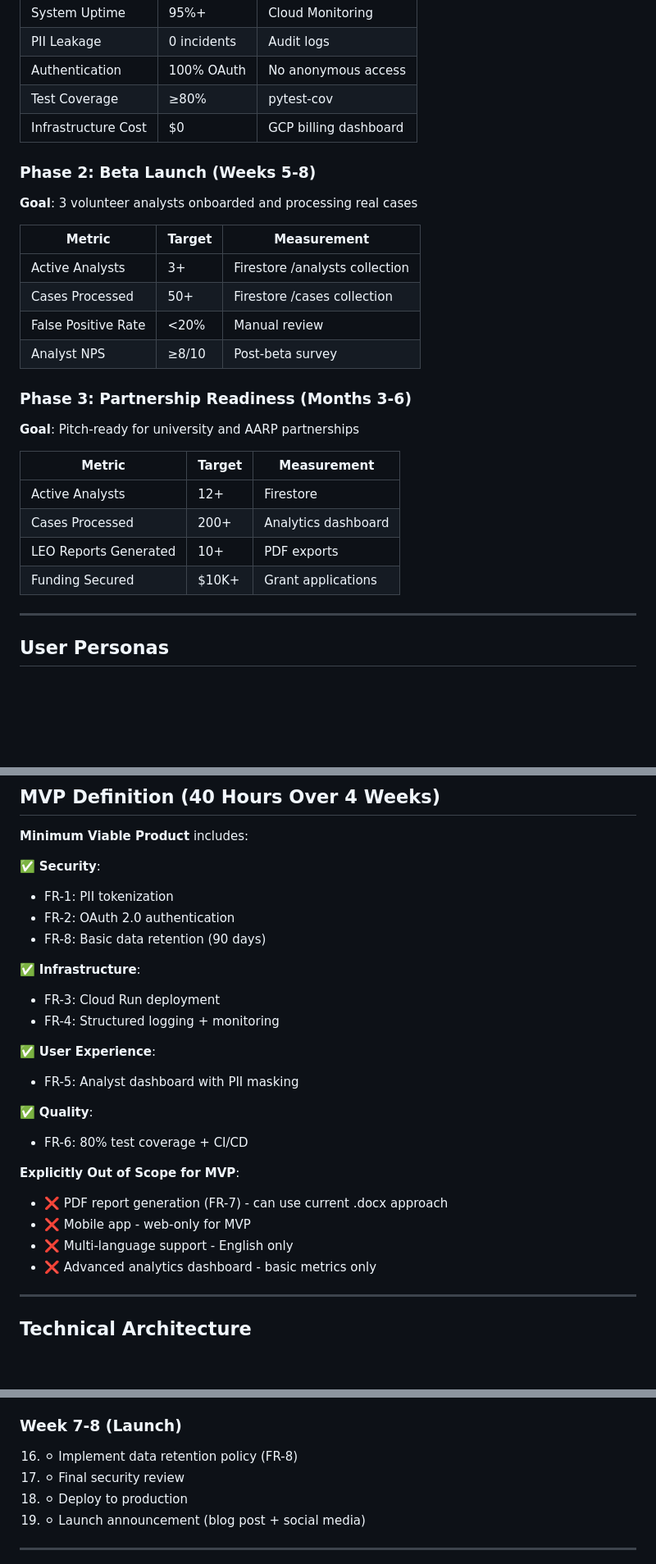
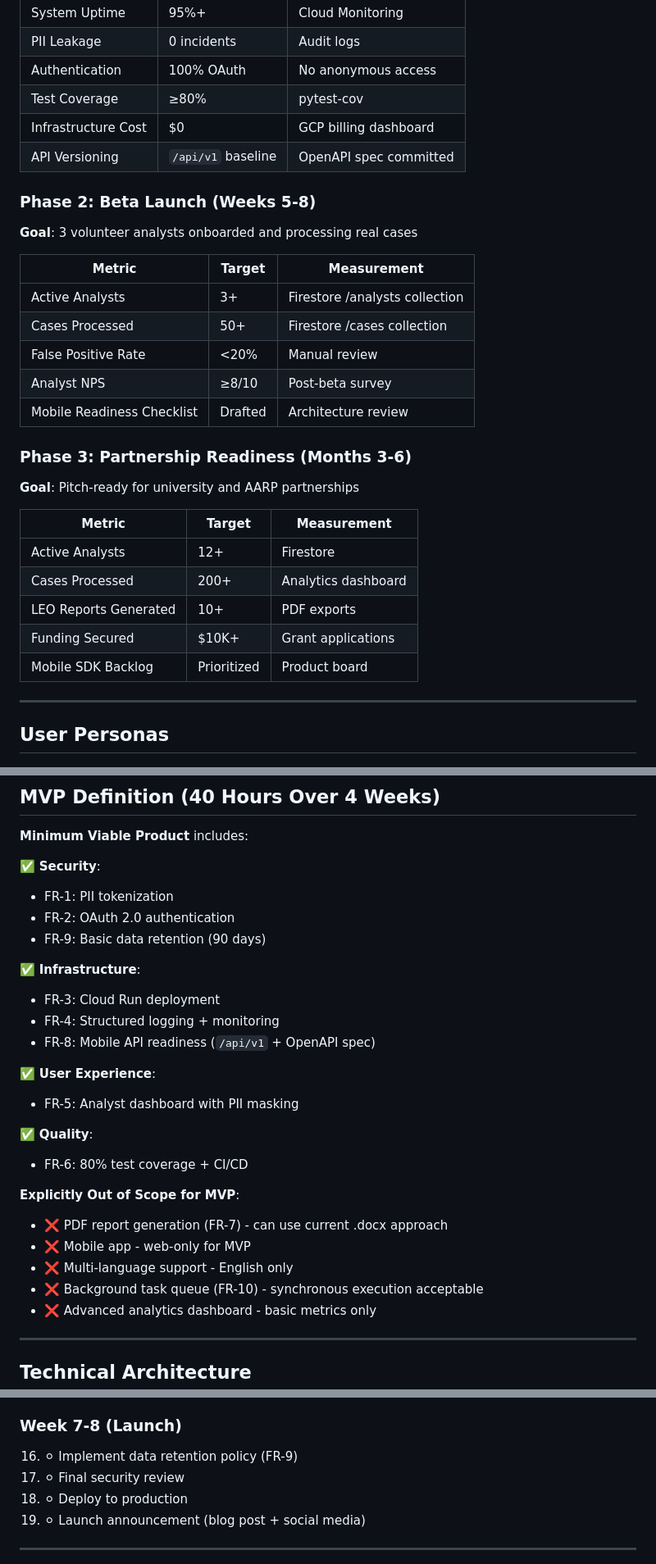
Before and after one commit to jsoung/i4g, a Markdown page: docs/prd_production.md, 3 parts joined by grey strips. Shown: that part at 82% size. Drawn GitHub-style; blank space fills up the shorter version.

```diff
--- a/docs/prd_production.md
+++ b/docs/prd_production.md
@@ -47,6 +47,7 @@
 | Authentication | 100% OAuth | No anonymous access |
 | Test Coverage | ≥80% | pytest-cov |
 | Infrastructure Cost | $0 | GCP billing dashboard |
+| API Versioning | `/api/v1` baseline | OpenAPI spec committed |
 
 ### Phase 2: Beta Launch (Weeks 5-8)
 **Goal**: 3 volunteer analysts onboarded and processing real cases
@@ -57,6 +58,7 @@
 | Cases Processed | 50+ | Firestore /cases collection |
 | False Positive Rate | <20% | Manual review |
 | Analyst NPS | ≥8/10 | Post-beta survey |
+| Mobile Readiness Checklist | Drafted | Architecture review |
 
 ### Phase 3: Partnership Readiness (Months 3-6)
 **Goal**: Pitch-ready for university and AARP partnerships
@@ -67,6 +69,7 @@
 | Cases Processed | 200+ | Analytics dashboard |
 | LEO Reports Generated | 10+ | PDF exports |
 | Funding Secured | $10K+ | Grant applications |
+| Mobile SDK Backlog | Prioritized | Product board |
 
 ---
 
@@ -516,11 +562,12 @@ async def purge_expired_cases():
 ✅ **Security**:
 - FR-1: PII tokenization
 - FR-2: OAuth 2.0 authentication
-- FR-8: Basic data retention (90 days)
+- FR-9: Basic data retention (90 days)
 
 ✅ **Infrastructure**:
 - FR-3: Cloud Run deployment
 - FR-4: Structured logging + monitoring
+- FR-8: Mobile API readiness (`/api/v1` + OpenAPI spec)
 
 ✅ **User Experience**:
 - FR-5: Analyst dashboard with PII masking
@@ -532,6 +579,7 @@ async def purge_expired_cases():
 - ❌ PDF report generation (FR-7) - can use current .docx approach
 - ❌ Mobile app - web-only for MVP
 - ❌ Multi-language support - English only
+- ❌ Background task queue (FR-10) - synchronous execution acceptable
 - ❌ Advanced analytics dashboard - basic metrics only
 
 ---
@@ -736,7 +784,7 @@ graph TB
 15. ⚪ Collect feedback + iterate
 
 ### Week 7-8 (Launch)
-16. ⚪ Implement data retention policy (FR-8)
+16. ⚪ Implement data retention policy (FR-9)
 17. ⚪ Final security review
 18. ⚪ Deploy to production
 19. ⚪ Launch announcement (blog post + social media)
```
Also changed, not shown: other parts of docs/prd_production.md (+45 -2 lines), docs/roadmap.md (+7 -0 lines).
